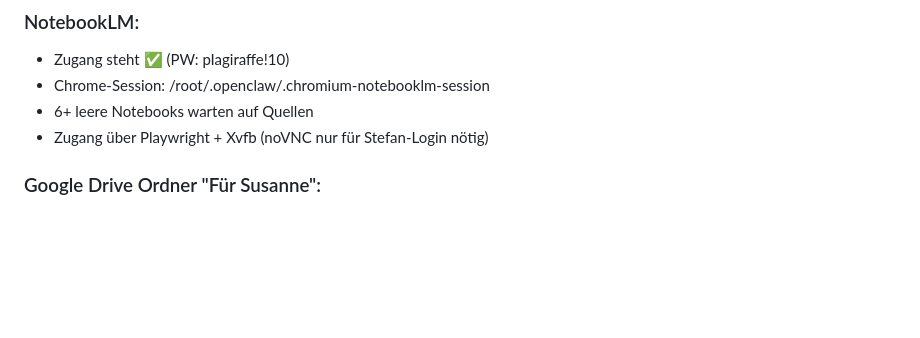
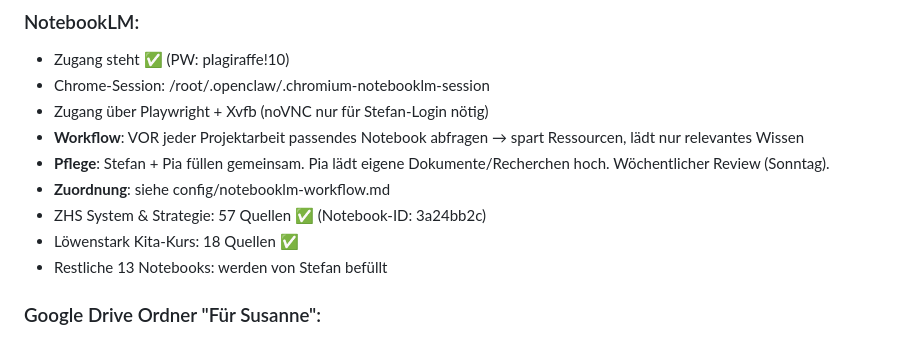
Before and after one commit to stefanhuettner/sportabzeichen, a Markdown page: MEMORY.md, the part around the change. Drawn GitHub-style; blank space fills up the shorter version.

Commit message:
NotebookLM Workflow: Hintergrundwissen vor Projektarbeit abrufen, wöchentlicher Review

```diff
--- a/MEMORY.md
+++ b/MEMORY.md
@@ -98,8 +98,13 @@ Stefan hat klar definiert, was er von mir erwartet:
 ### NotebookLM:
 - Zugang steht ✅ (PW: pIagiraffe!10)
 - Chrome-Session: /root/.openclaw/.chromium-notebooklm-session
-- 6+ leere Notebooks warten auf Quellen
 - Zugang über Playwright + Xvfb (noVNC nur für Stefan-Login nötig)
+- **Workflow**: VOR jeder Projektarbeit passendes Notebook abfragen → spart Ressourcen, lädt nur relevantes Wissen
+- **Pflege**: Stefan + Pia füllen gemeinsam. Pia lädt eigene Dokumente/Recherchen hoch. Wöchentlicher Review (Sonntag).
+- **Zuordnung**: siehe config/notebooklm-workflow.md
+- ZHS System & Strategie: 57 Quellen ✅ (Notebook-ID: 3a24bb2c)
+- Löwenstark Kita-Kurs: 18 Quellen ✅
+- Restliche 13 Notebooks: werden von Stefan befüllt
 
 ### Google Drive Ordner "Für Susanne":
 - Folder: 1VgN_KHJHLxF5rECI_op-25GWvzHFLwrV
```
Also changed, not shown: config/notebooklm-workflow.md (added, +43 -0 lines).
